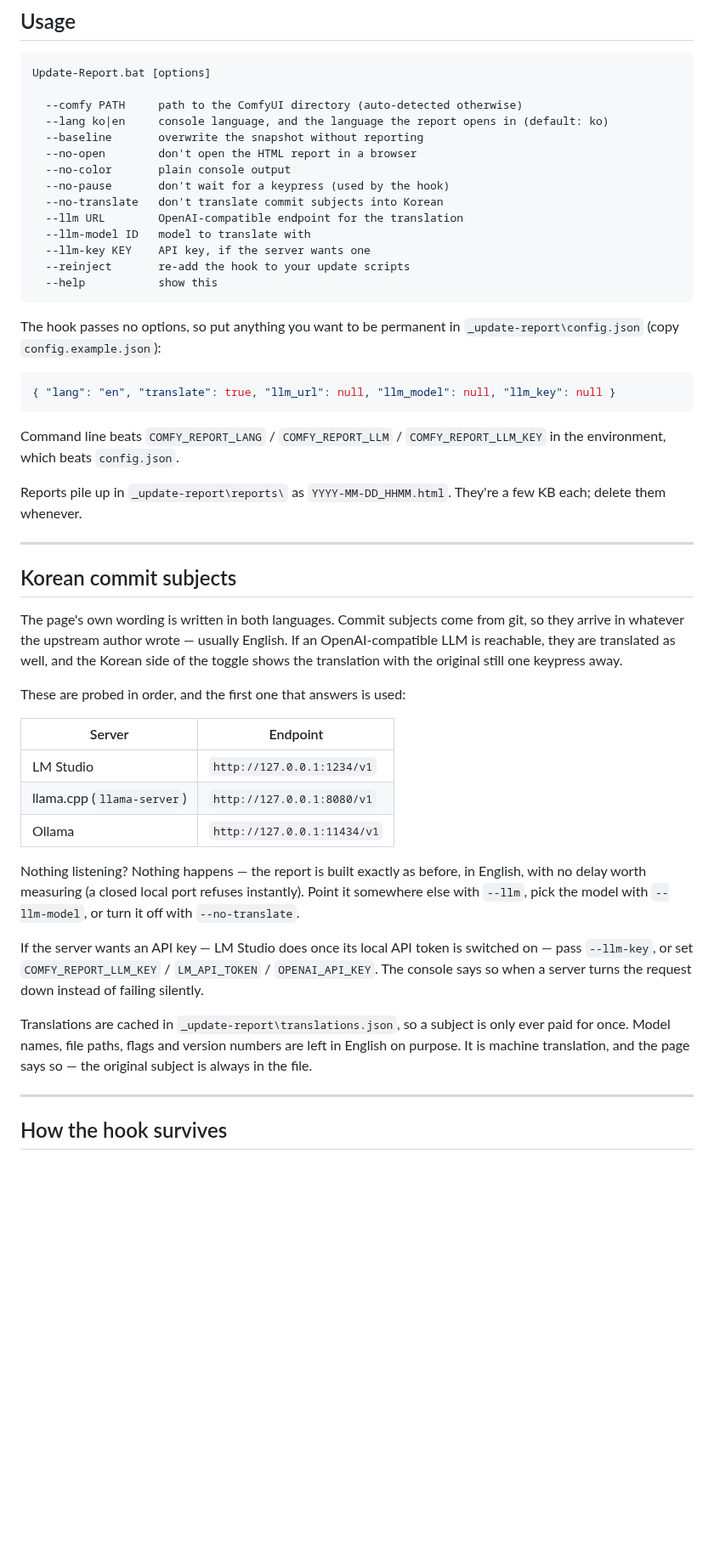
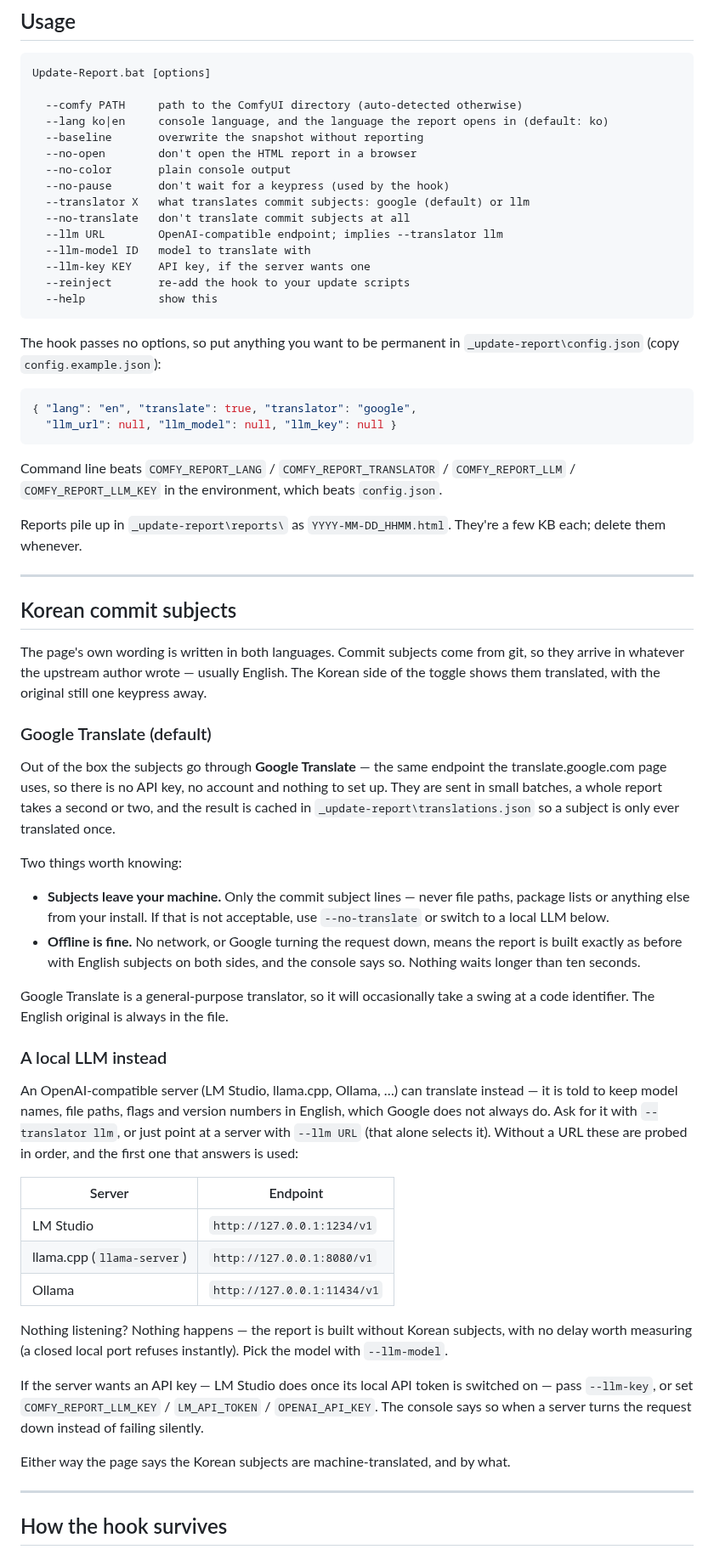
Before and after one commit to ssain3d-lgtm/Comfyui-Update-Detail-Information, a Markdown page: README.md, the part around one of its changes. Shown at 85% size. Rendered like a GitHub page; blank space fills up the shorter version.

````diff
--- a/README.md
+++ b/README.md
@@ -115,8 +132,9 @@ Update-Report.bat [options]
   --no-open        don't open the HTML report in a browser
   --no-color       plain console output
   --no-pause       don't wait for a keypress (used by the hook)
-  --no-translate   don't translate commit subjects into Korean
-  --llm URL        OpenAI-compatible endpoint for the translation
+  --translator X   what translates commit subjects: google (default) or llm
+  --no-translate   don't translate commit subjects at all
+  --llm URL        OpenAI-compatible endpoint; implies --translator llm
   --llm-model ID   model to translate with
   --llm-key KEY    API key, if the server wants one
   --reinject       re-add the hook to your update scripts
@@ -127,11 +145,12 @@ The hook passes no options, so put anything you want to be permanent in
 `_update-report\config.json` (copy `config.example.json`):
 
 ```json
-{ "lang": "en", "translate": true, "llm_url": null, "llm_model": null, "llm_key": null }
+{ "lang": "en", "translate": true, "translator": "google",
+  "llm_url": null, "llm_model": null, "llm_key": null }
 ```
 
-Command line beats `COMFY_REPORT_LANG` / `COMFY_REPORT_LLM` / `COMFY_REPORT_LLM_KEY`
-in the environment, which beats `config.json`.
+Command line beats `COMFY_REPORT_LANG` / `COMFY_REPORT_TRANSLATOR` / `COMFY_REPORT_LLM` /
+`COMFY_REPORT_LLM_KEY` in the environment, which beats `config.json`.
 
 Reports pile up in `_update-report\reports\` as `YYYY-MM-DD_HHMM.html`. They're a few KB
 each; delete them whenever.
@@ -141,11 +160,36 @@ each; delete them whenever.
 ## Korean commit subjects
 
 The page's own wording is written in both languages. Commit subjects come from git, so
-they arrive in whatever the upstream author wrote — usually English. If an
-OpenAI-compatible LLM is reachable, they are translated as well, and the Korean side of
-the toggle shows the translation with the original still one keypress away.
+they arrive in whatever the upstream author wrote — usually English. The Korean side of
+the toggle shows them translated, with the original still one keypress away.
 
-These are probed in order, and the first one that answers is used:
+### Google Translate (default)
+
+Out of the box the subjects go through **Google Translate** — the same endpoint the
+translate.google.com page uses, so there is no API key, no account and nothing to set
+up. They are sent in small batches, a whole report takes a second or two, and the result
+is cached in `_update-report\translations.json` so a subject is only ever translated
+once.
+
+Two things worth knowing:
+
+- **Subjects leave your machine.** Only the commit subject lines — never file paths,
+  package lists or anything else from your install. If that is not acceptable, use
+  `--no-translate` or switch to a local LLM below.
+- **Offline is fine.** No network, or Google turning the request down, means the report
+  is built exactly as before with English subjects on both sides, and the console says
+  so. Nothing waits longer than ten seconds.
+
+Google Translate is a general-purpose translator, so it will occasionally take a swing at
+a code identifier. The English original is always in the file.
+
+### A local LLM instead
+
+An OpenAI-compatible server (LM Studio, llama.cpp, Ollama, …) can translate instead — it
+is told to keep model names, file paths, flags and version numbers in English, which
+Google does not always do. Ask for it with `--translator llm`, or just point at a server
+with `--llm URL` (that alone selects it). Without a URL these are probed in order, and
+the first one that answers is used:
 
 | Server | Endpoint |
 |---|---|
@@ -153,18 +197,15 @@ These are probed in order, and the first one that answers is used:
 | llama.cpp (`llama-server`) | `http://127.0.0.1:8080/v1` |
 | Ollama | `http://127.0.0.1:11434/v1` |
 
-Nothing listening? Nothing happens — the report is built exactly as before, in English,
-with no delay worth measuring (a closed local port refuses instantly). Point it somewhere
-else with `--llm`, pick the model with `--llm-model`, or turn it off with `--no-translate`.
+Nothing listening? Nothing happens — the report is built without Korean subjects, with
+no delay worth measuring (a closed local port refuses instantly). Pick the model with
+`--llm-model`.
 
 If the server wants an API key — LM Studio does once its local API token is switched on —
 pass `--llm-key`, or set `COMFY_REPORT_LLM_KEY` / `LM_API_TOKEN` / `OPENAI_API_KEY`. The
 console says so when a server turns the request down instead of failing silently.
 
-Translations are cached in `_update-report\translations.json`, so a subject is only ever
-paid for once. Model names, file paths, flags and version numbers are left in English on
-purpose. It is machine translation, and the page says so — the original subject is always
-in the file.
+Either way the page says the Korean subjects are machine-translated, and by what.
 
 ---
 
````
Also changed, not shown: other parts of README.md (+73 -23 lines), docs/screenshots/report-en.png (added), docs/screenshots/report-ko.png (added), 1 other file.
